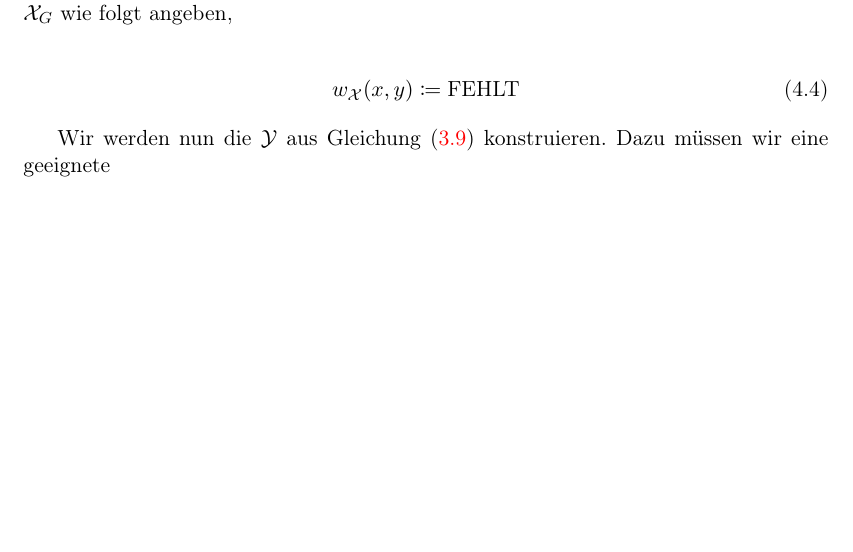
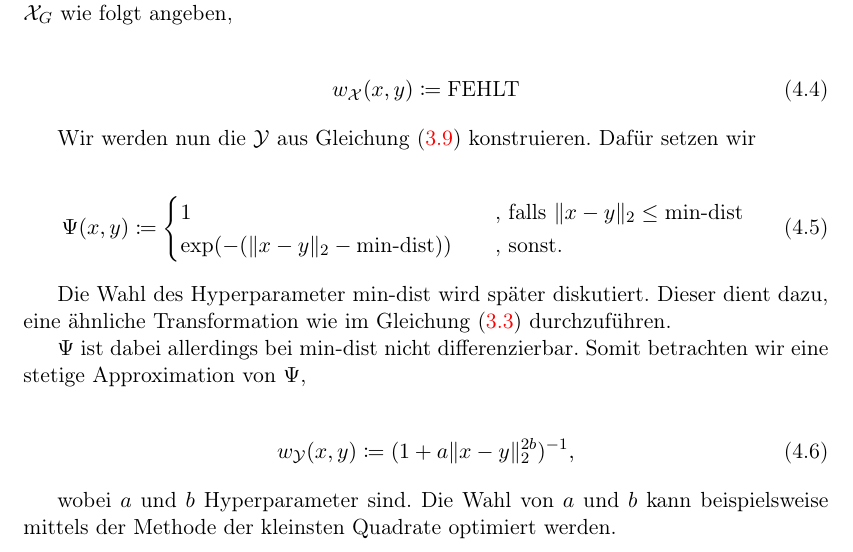
Before and after one commit to reinerschristopher/bachelorthesis, a LaTeX thesis (main.tex, which reads Chapters/Implementierung.tex): part of page 28 of 43, cut so that both start at the same text, the shorter picture padded with empty space. Compiled offline with pdfLaTeX; the source files are stored in an older character set and shown here as Unicode.

Commit message:
Added Text

```diff
--- a/Chapters/Implementierung.tex
+++ b/Chapters/Implementierung.tex
@@ -13,5 +13,5 @@
    \newcommand{\sumtups}[1]{\sum_{{#1} = 1}^N}
    \newcommand{\Xg}{\mathcal{X}_G}  % Symbol for Graph of \Xrep
    \newcommand{\Xgi}{\mathcal{X}_{{G}_i}}  % Symbol for Graph of \Xrep
-   \newcommand{\wX}{w_\mathcal{X}}  % Symbol for Graph of \Xrep
+   \newcommand{\wX}{w_\mathcal{X}}  % Symbol for weights of \Xrep
    \newcommand{\WX}{W_\mathcal{X}}  % Symbol for Graph of \Xrep
@@ -111,7 +112,29 @@
       \wX(x,y) \coloneqq \text{FEHLT} %\sum_{i=1}^N w_i(x,y) - \sum_{i=2}^N w_1(x,y) \prod_{j=2}^N w_j(x,y).
    \end{align}
 
-   Wir werden nun die $\Yrep$ aus Gleichung (\ref{eq:lowrep}) konstruieren. Dazu müssen wir eine geeignete
+   Wir werden nun die $\Yrep$ aus Gleichung (\ref{eq:lowrep}) konstruieren. Dafür setzen wir
+
+   \begin{align}
+      \Psi(x,y) \coloneqq
+      \begin{cases}
+         1 \quad & \text{, falls } \norm{x-y}_2 \leq \text{min-dist} \\
+         \exp(-(\norm{x-y}_2 - \text{min-dist})) \quad & \text{, sonst.}
+      \end{cases}
+      \label{eq:Psi}
+   \end{align}
+
+   Die Wahl des Hyperparameter min-dist wird später diskutiert. Dieser dient dazu, eine ähnliche Transformation wie im
+   Gleichung (\ref{eq:di}) durchzuführen.
+
+   $\Psi$ ist dabei allerdings bei min-dist nicht differenzierbar. Somit betrachten wir eine stetige Approximation von $\Psi$,
+
+   \begin{align}
+      \wY(x,y) \coloneqq (1 + a\norm{x-y}_2^{2b})^{-1},
+   \end{align}
+
+   wobei $a$ und $b$ Hyperparameter sind. Die Wahl von $a$ und $b$ kann beispielsweise mittels der Methode der kleinsten Quadrate
+   optimiert werden.
+
 
    % Um eine Unterscheidung zwischen der theoretischen Sichtweise auf das UMAP Verfahren, welche alle $k$-Simplizes
    % $(1 \leq k \leq N)$ berücksichtigt, und der praktischen Implementierung zu verdeutlichen, werden wir die
```
Also changed, not shown: quellen.bib (+1 -1 lines), main.pdf, Chapters/Implementierung.tex (1 more changed lines).
